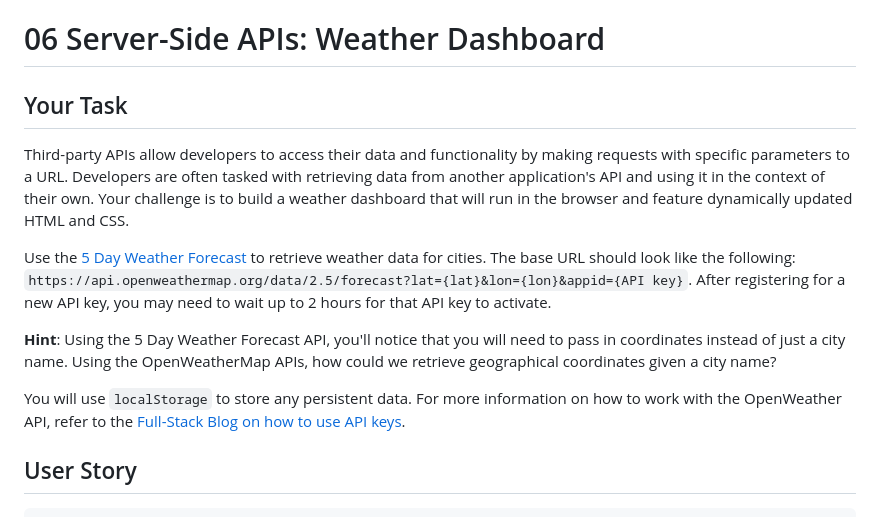
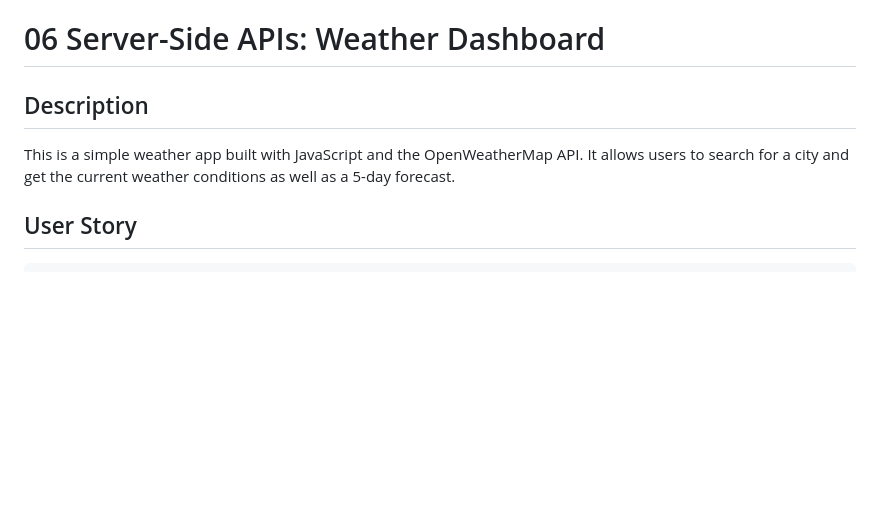
Before and after one commit to ilavine/weather-dashboard, a Markdown page: README.md, the part around the change printed below. Rendered like a GitHub page; blank space fills up the shorter version.

```diff
--- a/README.md
+++ b/README.md
@@ -1,14 +1,7 @@
 # 06 Server-Side APIs: Weather Dashboard
 
-## Your Task
-
-Third-party APIs allow developers to access their data and functionality by making requests with specific parameters to a URL. Developers are often tasked with retrieving data from another application's API and using it in the context of their own. Your challenge is to build a weather dashboard that will run in the browser and feature dynamically updated HTML and CSS.
-
-Use the [5 Day Weather Forecast](https://openweathermap.org/forecast5) to retrieve weather data for cities. The base URL should look like the following: `https://api.openweathermap.org/data/2.5/forecast?lat={lat}&lon={lon}&appid={API key}`. After registering for a new API key, you may need to wait up to 2 hours for that API key to activate.
-
-**Hint**: Using the 5 Day Weather Forecast API, you'll notice that you will need to pass in coordinates instead of just a city name. Using the OpenWeatherMap APIs, how could we retrieve geographical coordinates given a city name?
-
-You will use `localStorage` to store any persistent data. For more information on how to work with the OpenWeather API, refer to the [Full-Stack Blog on how to use API keys](https://coding-boot-camp.github.io/full-stack/apis/how-to-use-api-keys).
+## Description
+This is a simple weather app built with JavaScript and the OpenWeatherMap API. It allows users to search for a city and get the current weather conditions as well as a 5-day forecast.
 
 ## User Story
 
```
Also changed, not shown: other parts of README.md (+7 -60 lines), assets/img/dashboard.png (added), 3 other files.
